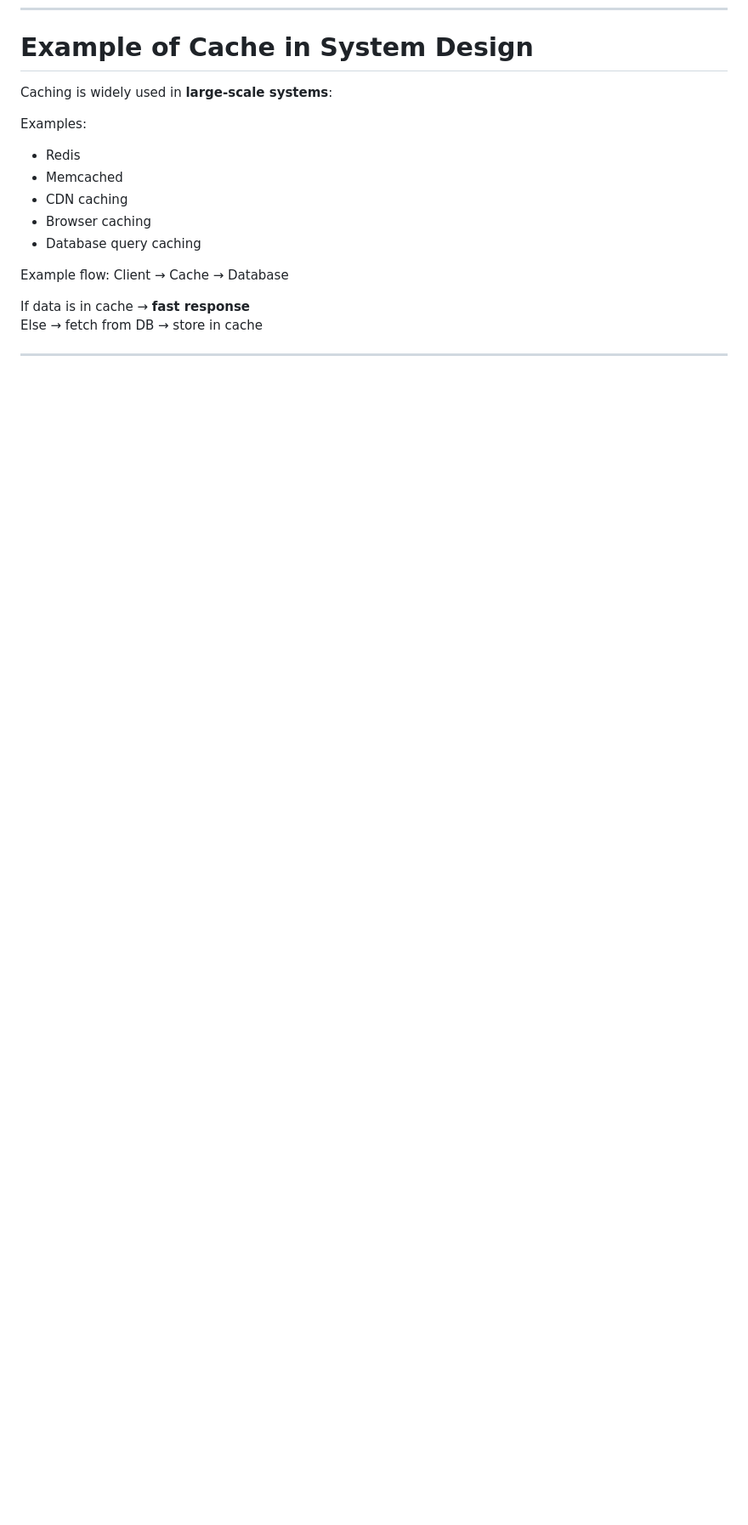
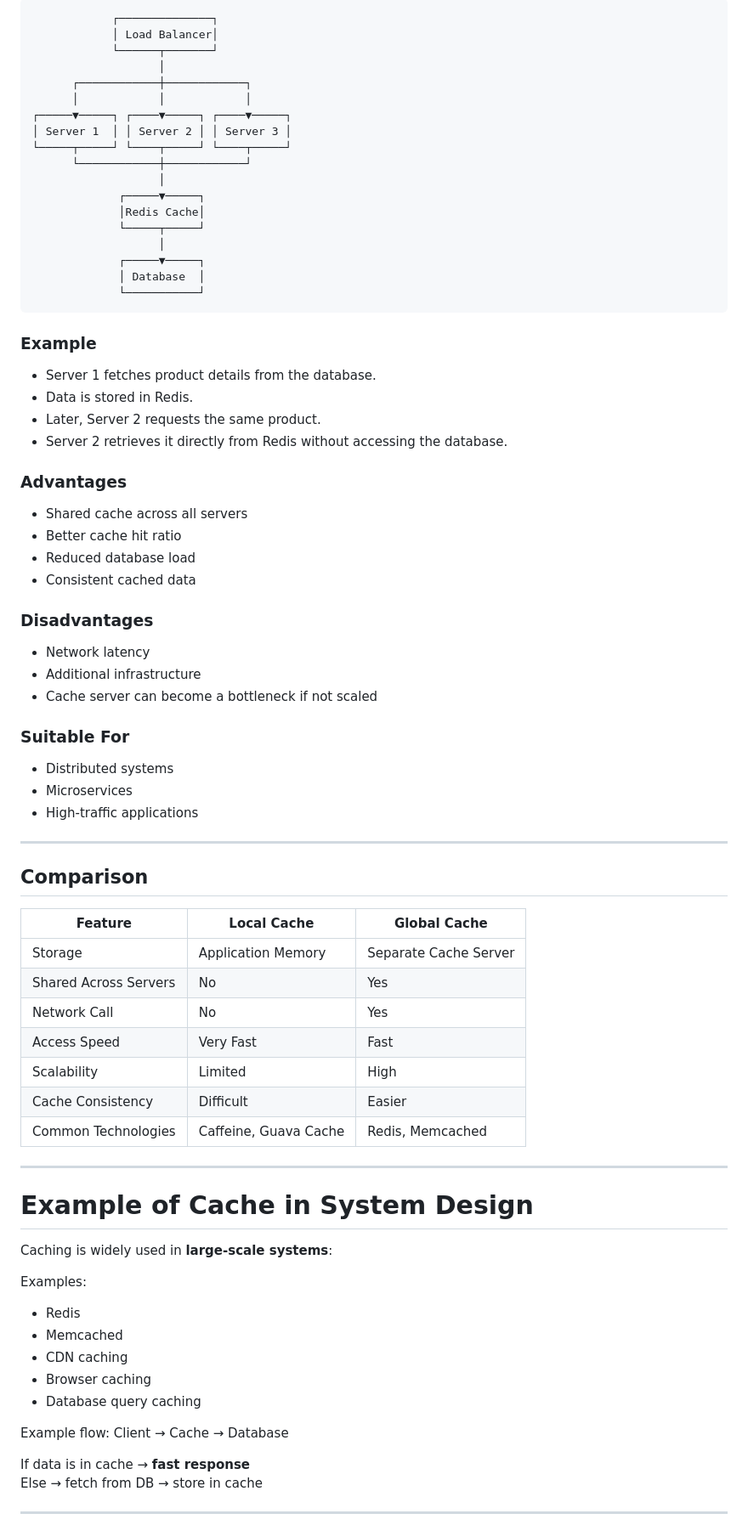
Before and after one commit to Aaditya8C/DEVX-CS-Notes, a Markdown page: System-Design/1-Performance-Optimizations/1.4_Cache.md, the part around one of its changes. Shown at 85% size. Drawn GitHub-style; blank space fills up the shorter version.

````diff
--- a/System-Design/1-Performance-Optimizations/1.4_cache.md
+++ b/System-Design/1-Performance-Optimizations/1.4_Cache.md
@@ -286,3 +367,66 @@ Occurs in **direct mapped caches** when multiple blocks compete for the same lin
+```text
+            ┌──────────────┐
+            │ Load Balancer│
+            └──────┬───────┘
+                   │
+      ┌────────────┼────────────┐
+      │            │            │
+┌─────▼─────┐ ┌────▼─────┐ ┌────▼─────┐
+│ Server 1  │ │ Server 2 │ │ Server 3 │
+└─────┬─────┘ └────┬─────┘ └────┬─────┘
+      └────────────┼────────────┘
+                   │
+             ┌─────▼─────┐
+             │Redis Cache│
+             └─────┬─────┘
+                   │
+             ┌─────▼─────┐
+             │ Database  │
+             └───────────┘
+```
+
+### Example
+
+- Server 1 fetches product details from the database.
+- Data is stored in Redis.
+- Later, Server 2 requests the same product.
+- Server 2 retrieves it directly from Redis without accessing the database.
+
+### Advantages
+
+- Shared cache across all servers
+- Better cache hit ratio
+- Reduced database load
+- Consistent cached data
+
+### Disadvantages
+
+- Network latency
+- Additional infrastructure
+- Cache server can become a bottleneck if not scaled
+
+### Suitable For
+
+- Distributed systems
+- Microservices
+- High-traffic applications
+
+---
+
+## Comparison
+
+| Feature | Local Cache | Global Cache |
+|----------|-------------|--------------|
+| Storage | Application Memory | Separate Cache Server |
+| Shared Across Servers | No | Yes |
+| Network Call | No | Yes |
+| Access Speed | Very Fast | Fast |
+| Scalability | Limited | High |
+| Cache Consistency | Difficult | Easier |
+| Common Technologies | Caffeine, Guava Cache | Redis, Memcached |
+
+---
+
 # Example of Cache in System Design
 
 Caching is widely used in **large-scale systems**:
````
Also changed, not shown: other parts of System-Design/1-Performance-Optimizations/1.4_Cache.md (+84 -0 lines).
